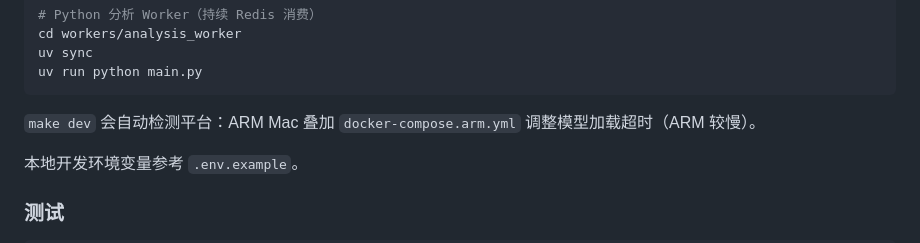
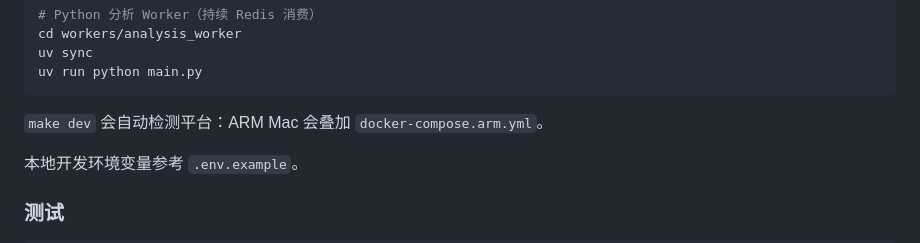
Before and after one commit to itsharex/new-api-gateway, a Markdown page: README.md, the part around the change. Rendered like a GitHub page.

Commit message:
docs: remove stale arm embedding note

````diff
--- a/README.md
+++ b/README.md
@@ -246,7 +246,7 @@ uv sync
 uv run python main.py
 ```
 
-`make dev` 会自动检测平台：ARM Mac 叠加 `docker-compose.arm.yml` 调整模型加载超时（ARM 较慢）。
+`make dev` 会自动检测平台：ARM Mac 会叠加 `docker-compose.arm.yml`。
 
 本地开发环境变量参考 `.env.example`。
 
````
